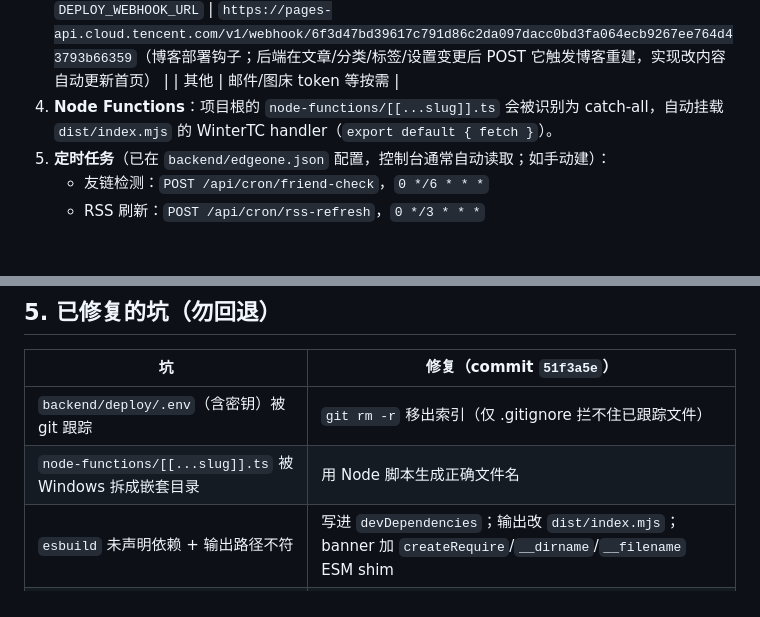
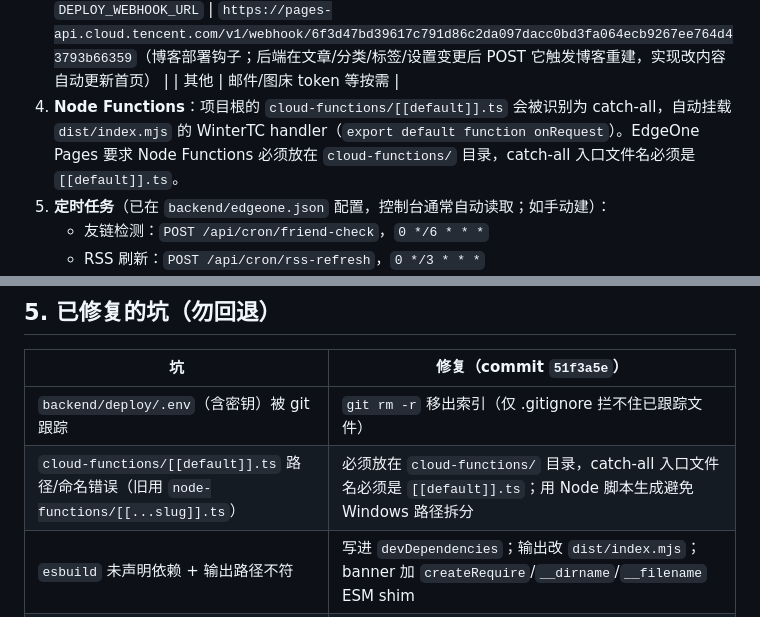
Before and after one commit to Cyanvir297/cyanvir.blog, a Markdown page: EDGEONE_DEPLOY.md, 2 parts joined by grey strips. Drawn GitHub-style; blank space fills up the shorter version.

Commit message:
chore: 自动备份 2026-07-08 15:53

```diff
--- a/EDGEONE_DEPLOY.md
+++ b/EDGEONE_DEPLOY.md
@@ -76,7 +76,7 @@ WorkBuddy 已连接的 `edgeone-pages` MCP 连接器有 **硬限制**，无法
    | `CRON_SECRET` | `<定时任务密钥，可选>` |
    | `DEPLOY_WEBHOOK_URL` | `https://pages-api.cloud.tencent.com/v1/webhook/6f3d47bd39617c791d86c2da097dacc0bd3fa064ecb9267ee764d43793b66359`（博客部署钩子；后端在文章/分类/标签/设置变更后 POST 它触发博客重建，实现改内容自动更新首页） |
    | 其他 | 邮件/图床 token 等按需 |
-4. **Node Functions**：项目根的 `node-functions/[[...slug]].ts` 会被识别为 catch-all，自动挂载 `dist/index.mjs` 的 WinterTC handler（`export default { fetch }`）。
+4. **Node Functions**：项目根的 `cloud-functions/[[default]].ts` 会被识别为 catch-all，自动挂载 `dist/index.mjs` 的 WinterTC handler（`export default function onRequest`）。EdgeOne Pages 要求 Node Functions 必须放在 `cloud-functions/` 目录，catch-all 入口文件名必须是 `[[default]].ts`。
 5. **定时任务**（已在 `backend/edgeone.json` 配置，控制台通常自动读取；如手动建）：
    - 友链检测：`POST /api/cron/friend-check`，`0 */6 * * *`
    - RSS 刷新：`POST /api/cron/rss-refresh`，`0 */3 * * *`
@@ -108,7 +108,7 @@ WorkBuddy 已连接的 `edgeone-pages` MCP 连接器有 **硬限制**，无法
 | 坑 | 修复（commit `51f3a5e`） |
 |----|--------------------------|
 | `backend/deploy/.env`（含密钥）被 git 跟踪 | `git rm -r` 移出索引（仅 .gitignore 拦不住已跟踪文件） |
-| `node-functions/[[...slug]].ts` 被 Windows 拆成嵌套目录 | 用 Node 脚本生成正确文件名 |
+| `cloud-functions/[[default]].ts` 路径/命名错误（旧用 `node-functions/[[...slug]].ts`） | 必须放在 `cloud-functions/` 目录，catch-all 入口文件名必须是 `[[default]].ts`；用 Node 脚本生成避免 Windows 路径拆分 |
 | `esbuild` 未声明依赖 + 输出路径不符 | 写进 `devDependencies`；输出改 `dist/index.mjs`；banner 加 `createRequire`/`__dirname`/`__filename` ESM shim |
 | 前端 Astro7 与 `@edgeone/astro@1.1.4` 不兼容（peer 锁 `astro@^5`） | 前端走纯静态 SSG，不用 SSR adapter |
 | 运行期 API 地址混用构建期 localhost | `PUBLIC_RUNTIME_API_URL` 构建期内联为 `window.__API_URL__` |
```
